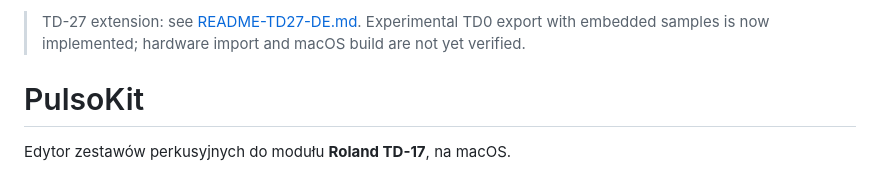
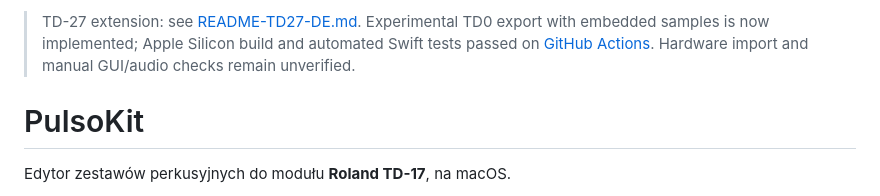
Before and after one commit to GetYourBeat/TD27, a Markdown page: README.md, the part around the change. Drawn GitHub-style.

```diff
--- a/README.md
+++ b/README.md
@@ -1,4 +1,4 @@
-> TD-27 extension: see [README-TD27-DE.md](README-TD27-DE.md). Experimental TD0 export with embedded samples is now implemented; hardware import and macOS build are not yet verified.
+> TD-27 extension: see [README-TD27-DE.md](README-TD27-DE.md). Experimental TD0 export with embedded samples is now implemented; Apple Silicon build and automated Swift tests passed on [GitHub Actions](https://github.com/GetYourBeat/TD27/actions/runs/40518473506). Hardware import and manual GUI/audio checks remain unverified.
 
 # PulsoKit
 
```
Also changed, not shown: README-TD27-DE.md (+8 -3 lines).
